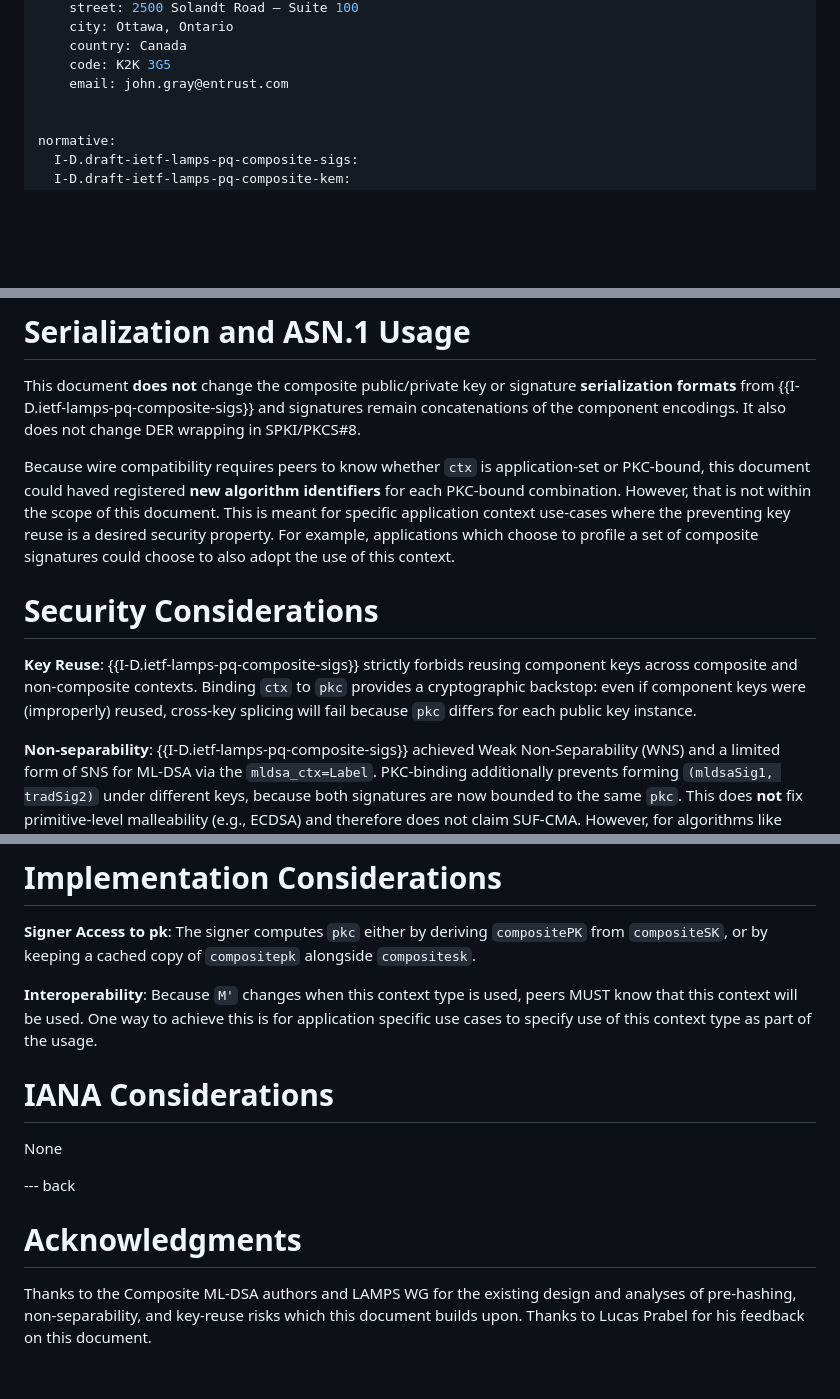
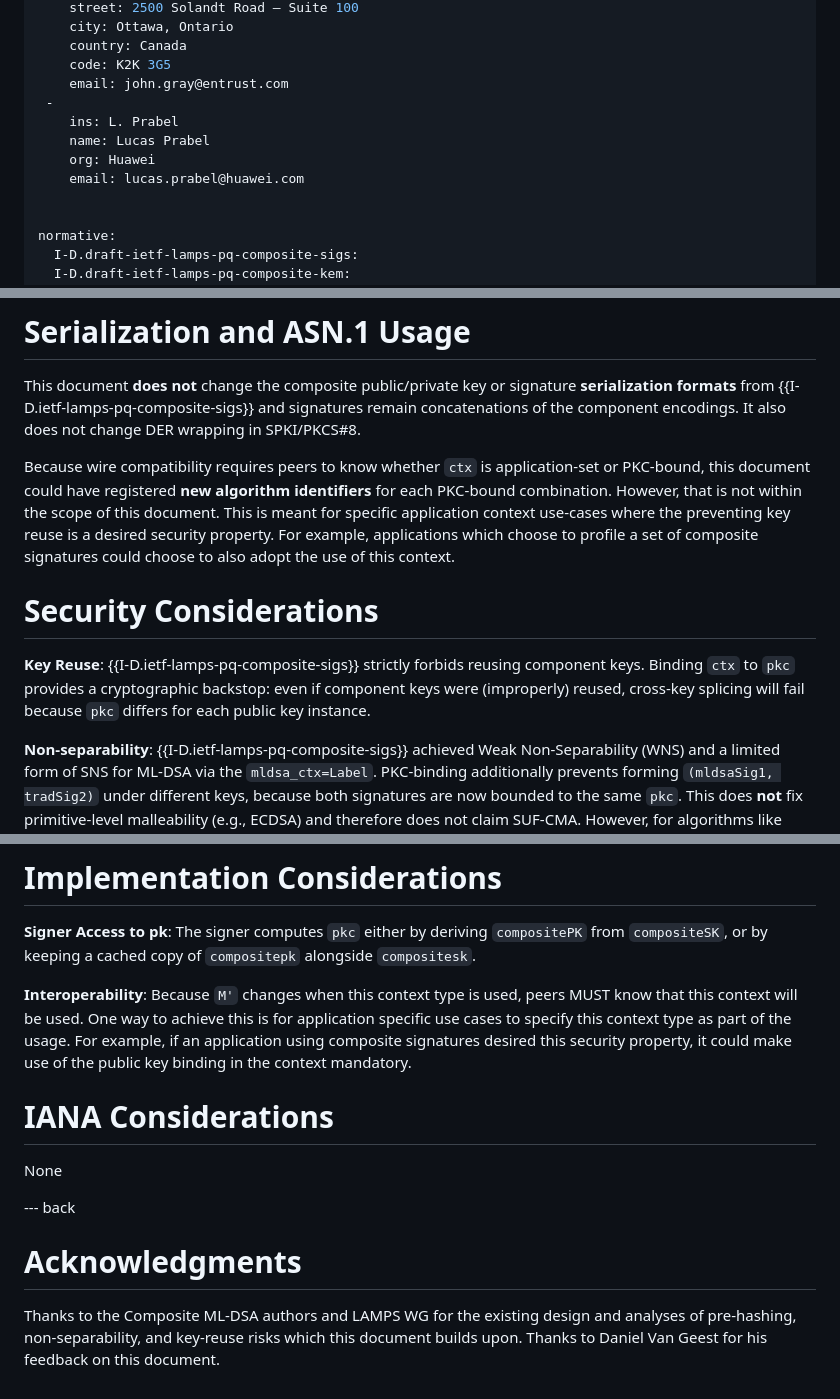
Before and after one commit to johngray-dev/draft-gray-lamps-compositepkc, a Markdown page: draft-gray-lamps-compositepkc.md, 3 parts joined by grey strips. GitHub-like rendering; blank space fills up the shorter version.

Commit message:
Update draft-gray-lamps-compositepkc.md
Added a few more textual clarifications and added Lucas as an author.

```diff
--- a/draft-gray-lamps-compositepkc.md
+++ b/draft-gray-lamps-compositepkc.md
@@ -26,6 +26,11 @@ author:
     country: Canada
     code: K2K 3G5
     email: john.gray@entrust.com
+ -
+    ins: L. Prabel
+    name: Lucas Prabel
+    org: Huawei
+    email: lucas.prabel@huawei.com
 
 
 normative:
@@ -163,11 +168,11 @@ Note:  The application specific `ctx` argument is **ignored** with this current
 
 This document **does not** change the composite public/private key or signature **serialization formats** from {{I-D.ietf-lamps-pq-composite-sigs}} and signatures remain concatenations of the component encodings. It also does not change DER wrapping in SPKI/PKCS#8.
 
-Because wire compatibility requires peers to know whether `ctx` is application‑set or PKC‑bound, this document could haved registered **new algorithm identifiers** for each PKC‑bound combination.  However, that is not within the scope of this document.  This is meant for specific application context use-cases where the preventing key reuse is a desired security property.  For example, applications which choose to profile a set of composite signatures could choose to also adopt the use of this context.
+Because wire compatibility requires peers to know whether `ctx` is application‑set or PKC‑bound, this document could have registered **new algorithm identifiers** for each PKC‑bound combination.  However, that is not within the scope of this document.  This is meant for specific application context use-cases where the preventing key reuse is a desired security property.  For example, applications which choose to profile a set of composite signatures could choose to also adopt the use of this context.
 
 # Security Considerations
 
-**Key Reuse**: {{I-D.ietf-lamps-pq-composite-sigs}} strictly forbids reusing component keys across composite and non‑composite contexts. Binding `ctx` to `pkc` provides a cryptographic backstop: even if component keys were (improperly) reused, cross‑key splicing will fail because `pkc` differs for each public key instance.
+**Key Reuse**: {{I-D.ietf-lamps-pq-composite-sigs}} strictly forbids reusing component keys. Binding `ctx` to `pkc` provides a cryptographic backstop: even if component keys were (improperly) reused, cross‑key splicing will fail because `pkc` differs for each public key instance.
 
 **Non‑separability**: {{I-D.ietf-lamps-pq-composite-sigs}} achieved Weak Non‑Separability (WNS) and a limited form of SNS for ML‑DSA via the `mldsa_ctx=Label`. PKC‑binding additionally prevents forming `(mldsaSig1, tradSig2)` under different keys, because both signatures are now bounded to the same `pkc`. This does **not** fix primitive‑level malleability (e.g., ECDSA) and therefore does not claim SUF‑CMA.  However, for algorithms like EdDSA or Ed448 which are SUF secure, this property should remain.
 
@@ -182,7 +187,7 @@ Because wire compatibility requires peers to know whether `ctx` is application
 
 **Signer Access to pk**: The signer computes `pkc` either by deriving `compositePK` from `compositeSK`, or by keeping a cached copy of `compositepk` alongside `compositesk`.
 
-**Interoperability**: Because `M'` changes when this context type is used, peers MUST know that this context will be used.  One way to achieve this is for application specific use cases to specify use of this context type as part of the usage.
+**Interoperability**: Because `M'` changes when this context type is used, peers MUST know that this context will be used.  One way to achieve this is for application specific use cases to specify this context type as part of the usage.  For example, if an application using composite signatures desired this security property, it could make use of the public key binding in the context mandatory.
 
 
 # IANA Considerations
@@ -193,4 +198,4 @@ None
 
 # Acknowledgments
 
-Thanks to the Composite ML‑DSA authors and LAMPS WG for the existing design and analyses of pre‑hashing, non‑separability, and key‑reuse risks which this document builds upon.  Thanks to Lucas Prabel for his feedback on this document.
+Thanks to the Composite ML‑DSA authors and LAMPS WG for the existing design and analyses of pre‑hashing, non‑separability, and key‑reuse risks which this document builds upon.  Thanks to Daniel Van Geest for his feedback on this document.
```
Also changed, not shown: other parts of draft-gray-lamps-compositepkc.md (+1 -1 lines).
